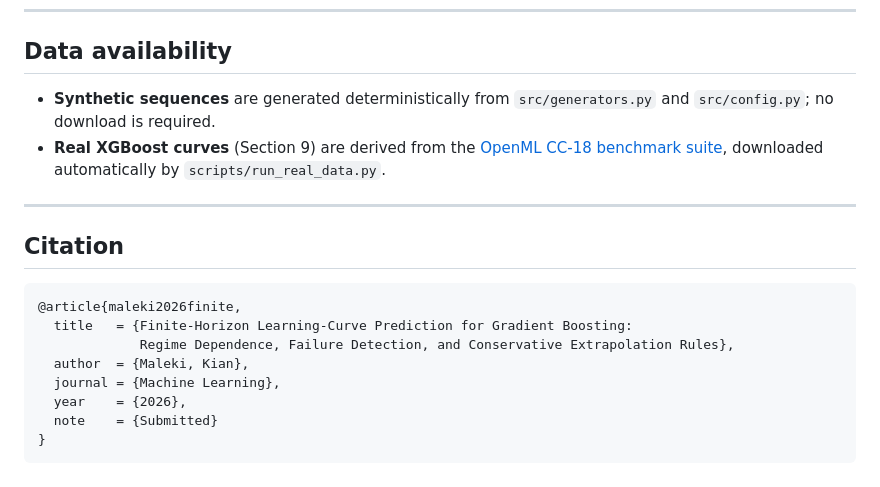
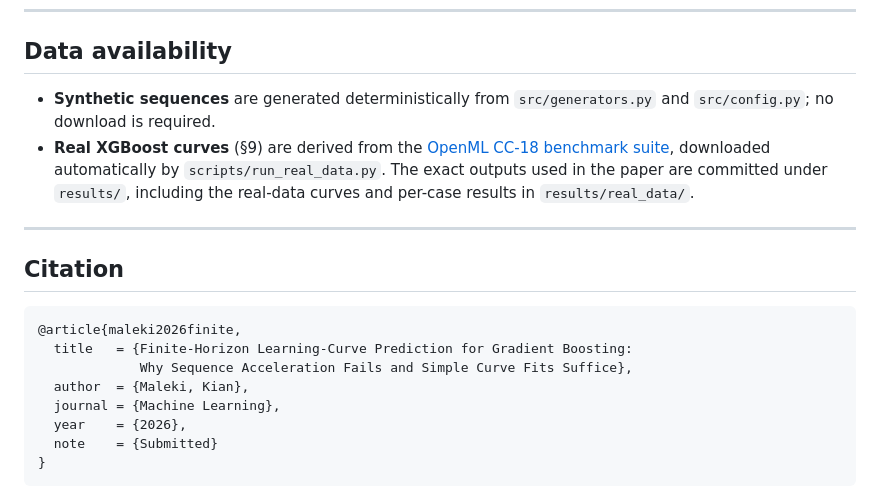
Before and after one commit to drkianmaleki/sequence-acceleration-benchmark, a Markdown page: README.md, the part around one of its changes. Rendered like a GitHub page.

````diff
--- a/README.md
+++ b/README.md
@@ -106,11 +135,8 @@ sequence-acceleration-benchmark/
 
 ## Data availability
 
-- **Synthetic sequences** are generated deterministically from `src/generators.py`
-  and `src/config.py`; no download is required.
-- **Real XGBoost curves** (Section 9) are derived from the
-  [OpenML CC-18 benchmark suite](https://www.openml.org), downloaded
-  automatically by `scripts/run_real_data.py`.
+- **Synthetic sequences** are generated deterministically from `src/generators.py` and `src/config.py`; no download is required.
+- **Real XGBoost curves** (§9) are derived from the [OpenML CC-18 benchmark suite](https://www.openml.org), downloaded automatically by `scripts/run_real_data.py`. The exact outputs used in the paper are committed under `results/`, including the real-data curves and per-case results in `results/real_data/`.
 
 ---
 
@@ -119,7 +145,7 @@ sequence-acceleration-benchmark/
 ```bibtex
 @article{maleki2026finite,
   title   = {Finite-Horizon Learning-Curve Prediction for Gradient Boosting:
-             Regime Dependence, Failure Detection, and Conservative Extrapolation Rules},
+             Why Sequence Acceleration Fails and Simple Curve Fits Suffice},
   author  = {Maleki, Kian},
   journal = {Machine Learning},
   year    = {2026},
````
Also changed, not shown: other parts of README.md (+63 -34 lines).
